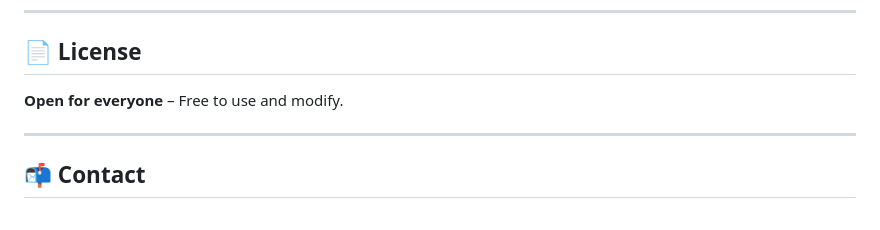
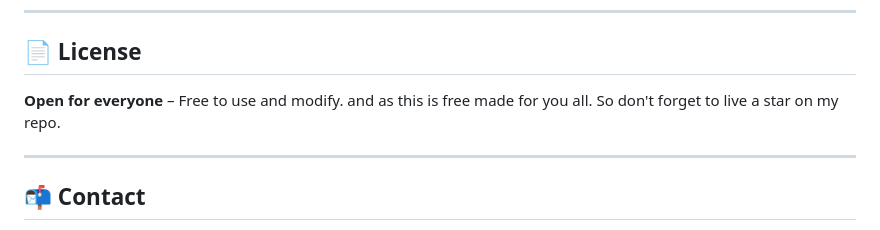
Before and after one commit to arupa444/FastAPI-Journal-Automation-with-Generative-And-AI-Compound-AI-System, a Markdown page: README.md, the part around the change. Rendered like a GitHub page.

```diff
--- a/README.md
+++ b/README.md
@@ -127,7 +127,7 @@ with JSON body:
 
 ## 📄 License
 
-**Open for everyone** – Free to use and modify.
+**Open for everyone** – Free to use and modify. and as this is free made for you all. So don't forget to live a star on my repo.
 
 ---
 
```
